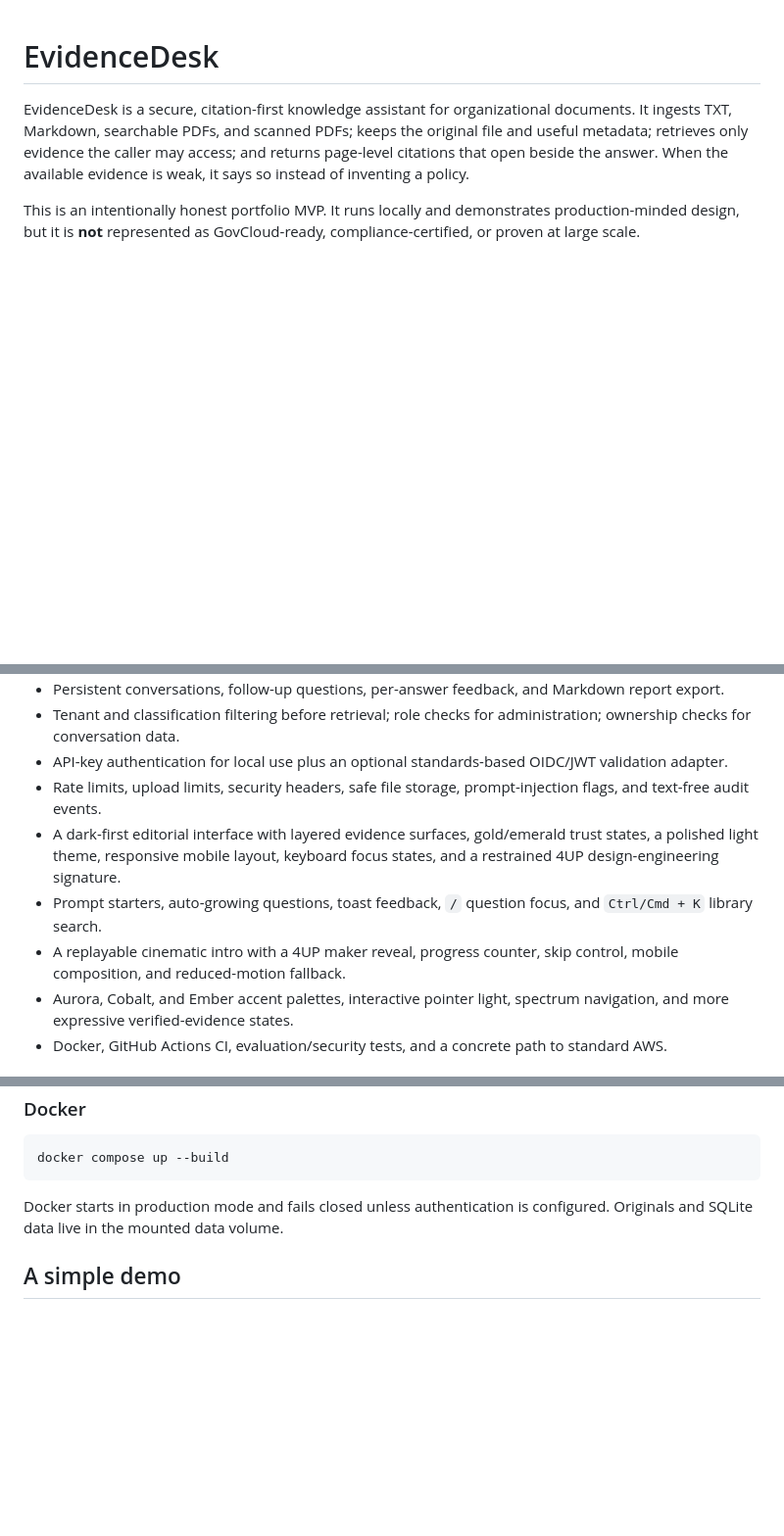
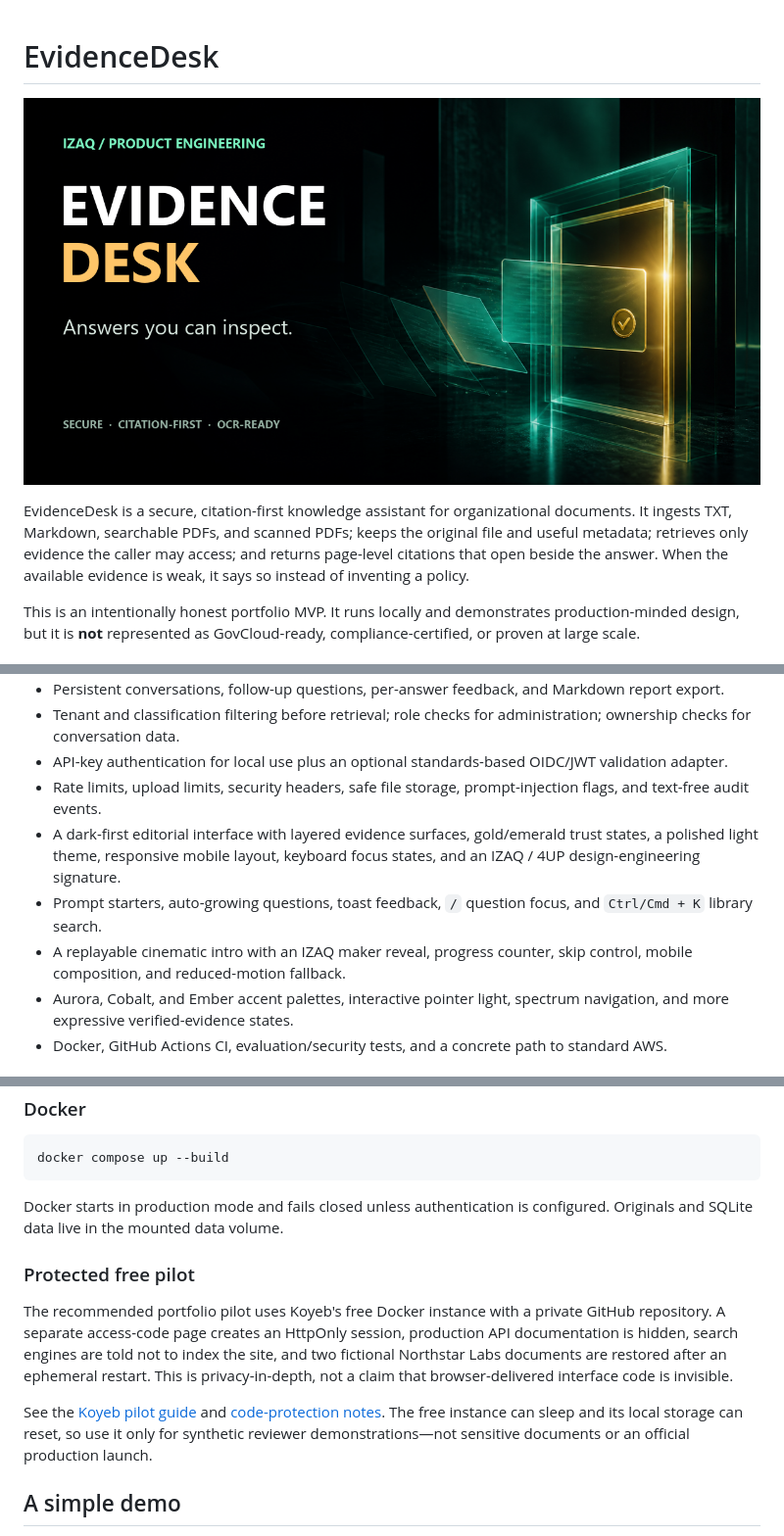
Before and after one commit to IZAQ18/EvidenceDesk, a Markdown page: README.md, 3 parts joined by grey strips. Shown: that part at 98% size. GitHub-like rendering; pictures changed too: docs/assets/evidencedesk-social-card.png (added); blank space fills up the shorter version.

Commit message:
Prepare protected Koyeb pilot

```diff
--- a/README.md
+++ b/README.md
@@ -1,4 +1,6 @@
 # EvidenceDesk
+
+![EvidenceDesk — answers you can inspect](docs/assets/evidencedesk-social-card.png)
 
 EvidenceDesk is a secure, citation-first knowledge assistant for organizational documents. It ingests TXT, Markdown, searchable PDFs, and scanned PDFs; keeps the original file and useful metadata; retrieves only evidence the caller may access; and returns page-level citations that open beside the answer. When the available evidence is weak, it says so instead of inventing a policy.
 
@@ -15,9 +17,9 @@ This is an intentionally honest portfolio MVP. It runs locally and demonstrates
 - Tenant and classification filtering before retrieval; role checks for administration; ownership checks for conversation data.
 - API-key authentication for local use plus an optional standards-based OIDC/JWT validation adapter.
 - Rate limits, upload limits, security headers, safe file storage, prompt-injection flags, and text-free audit events.
-- A dark-first editorial interface with layered evidence surfaces, gold/emerald trust states, a polished light theme, responsive mobile layout, keyboard focus states, and a restrained 4UP design-engineering signature.
+- A dark-first editorial interface with layered evidence surfaces, gold/emerald trust states, a polished light theme, responsive mobile layout, keyboard focus states, and an IZAQ / 4UP design-engineering signature.
 - Prompt starters, auto-growing questions, toast feedback, `/` question focus, and `Ctrl/Cmd + K` library search.
-- A replayable cinematic intro with a 4UP maker reveal, progress counter, skip control, mobile composition, and reduced-motion fallback.
+- A replayable cinematic intro with an IZAQ maker reveal, progress counter, skip control, mobile composition, and reduced-motion fallback.
 - Aurora, Cobalt, and Ember accent palettes, interactive pointer light, spectrum navigation, and more expressive verified-evidence states.
 - Docker, GitHub Actions CI, evaluation/security tests, and a concrete path to standard AWS.
 
@@ -83,6 +85,12 @@ docker compose up --build
 
 Docker starts in production mode and fails closed unless authentication is configured. Originals and SQLite data live in the mounted data volume.
 
+### Protected free pilot
+
+The recommended portfolio pilot uses Koyeb's free Docker instance with a private GitHub repository. A separate access-code page creates an HttpOnly session, production API documentation is hidden, search engines are told not to index the site, and two fictional Northstar Labs documents are restored after an ephemeral restart. This is privacy-in-depth, not a claim that browser-delivered interface code is invisible.
+
+See the [Koyeb pilot guide](docs/koyeb-pilot.md) and [code-protection notes](docs/code-protection.md). The free instance can sleep and its local storage can reset, so use it only for synthetic reviewer demonstrations—not sensitive documents or an official production launch.
+
 ## A simple demo
 
 1. Connect with an admin key.
```
Also changed, not shown: other parts of README.md (+1 -1 lines), app/demo_docs/Northstar-Code-of-Conduct.md (added, +27 -0 lines), app/demo_docs/Northstar-Employee-Handbook.md (added, +27 -0 lines), docs/code-protection.md (added, +11 -0 lines), docs/koyeb-pilot.md (added, +49 -0 lines), app/assets/evidencedesk-social-card.png (added), 10 other files.
